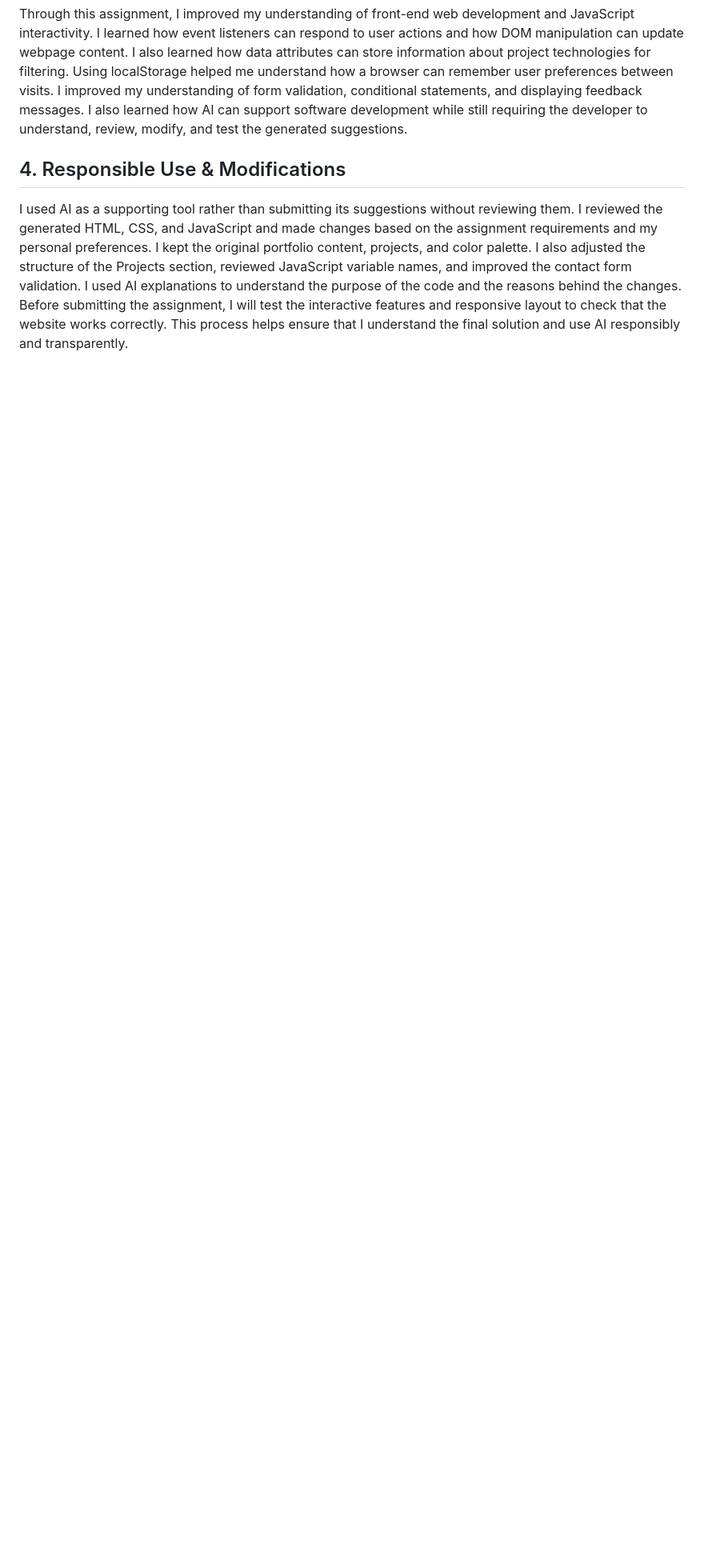
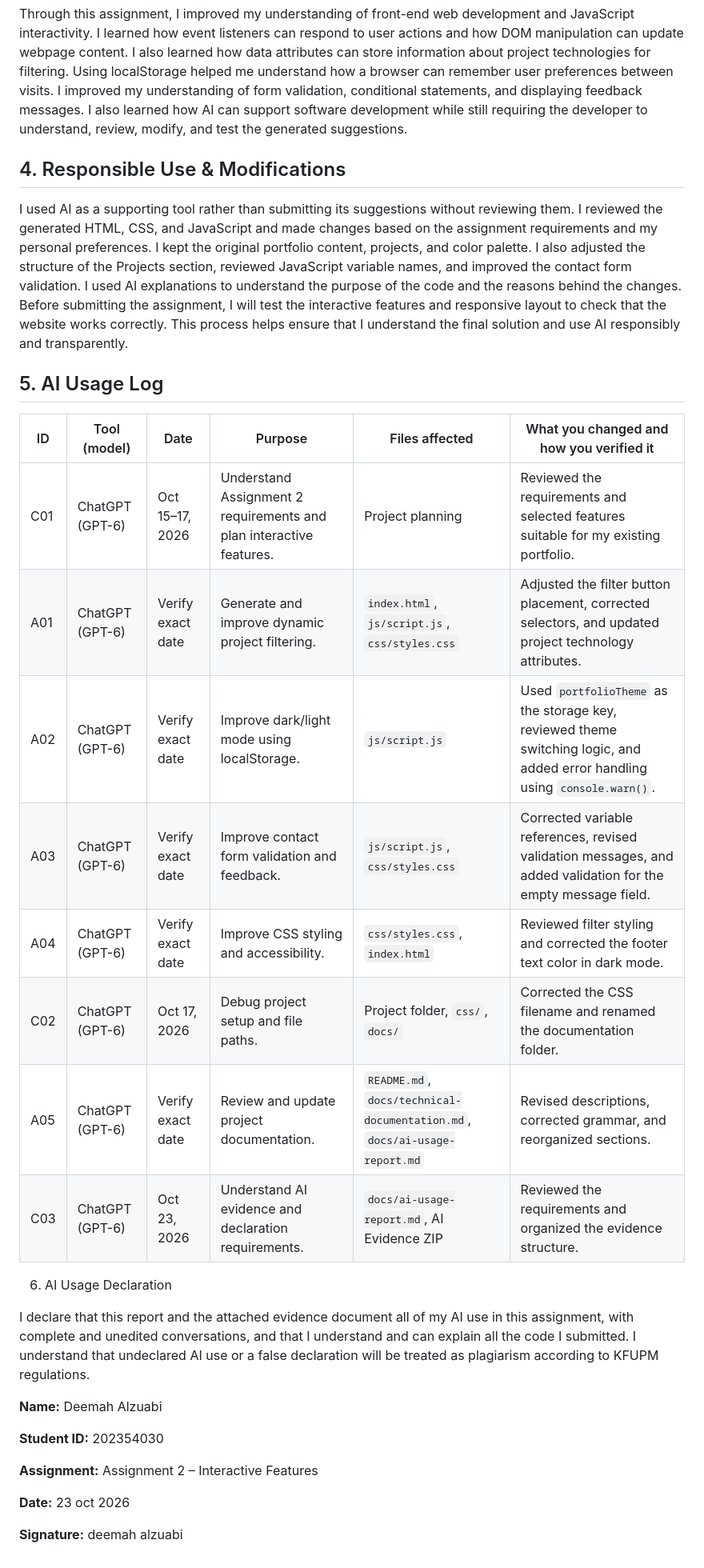
Before and after one commit to deemahs/202354030-DeemahAlzuabi-assignment2, a Markdown page: docs/ai-usage-report.md, the part around the change. Shown at 80% size. GitHub-like rendering; blank space fills up the shorter version.

Commit message:
new ai rules

```diff
--- a/docs/ai-usage-report.md
+++ b/docs/ai-usage-report.md
@@ -109,3 +109,32 @@ I also learned how AI can support software development while still requiring the
 ## 4. Responsible Use & Modifications
 
 I used AI as a supporting tool rather than submitting its suggestions without reviewing them. I reviewed the generated HTML, CSS, and JavaScript and made changes based on the assignment requirements and my personal preferences. I kept the original portfolio content, projects, and color palette. I also adjusted the structure of the Projects section, reviewed JavaScript variable names, and improved the contact form validation. I used AI explanations to understand the purpose of the code and the reasons behind the changes. Before submitting the assignment, I will test the interactive features and responsive layout to check that the website works correctly. This process helps ensure that I understand the final solution and use AI responsibly and transparently.
+
+## 5. AI Usage Log
+
+| ID | Tool (model) | Date | Purpose | Files affected | What you changed and how you verified it |
+|---|---|---|---|---|---|
+| C01 | ChatGPT (GPT-6) | Oct 15–17, 2026 | Understand Assignment 2 requirements and plan interactive features. | Project planning | Reviewed the requirements and selected features suitable for my existing portfolio. |
+| A01 | ChatGPT (GPT-6) | Verify exact date | Generate and improve dynamic project filtering. | `index.html`, `js/script.js`, `css/styles.css` | Adjusted the filter button placement, corrected selectors, and updated project technology attributes. |
+| A02 | ChatGPT (GPT-6) | Verify exact date | Improve dark/light mode using localStorage. | `js/script.js` | Used `portfolioTheme` as the storage key, reviewed theme switching logic, and added error handling using `console.warn()`. |
+| A03 | ChatGPT (GPT-6) | Verify exact date | Improve contact form validation and feedback. | `js/script.js`, `css/styles.css` | Corrected variable references, revised validation messages, and added validation for the empty message field. |
+| A04 | ChatGPT (GPT-6) | Verify exact date | Improve CSS styling and accessibility. | `css/styles.css`, `index.html` | Reviewed filter styling and corrected the footer text color in dark mode. |
+| C02 | ChatGPT (GPT-6) | Oct 17, 2026 | Debug project setup and file paths. | Project folder, `css/`, `docs/` | Corrected the CSS filename and renamed the documentation folder. |
+| A05 | ChatGPT (GPT-6) | Verify exact date | Review and update project documentation. | `README.md`, `docs/technical-documentation.md`, `docs/ai-usage-report.md` | Revised descriptions, corrected grammar, and reorganized sections. |
+| C03 | ChatGPT (GPT-6) | Oct 23, 2026 | Understand AI evidence and declaration requirements. | `docs/ai-usage-report.md`, AI Evidence ZIP | Reviewed the requirements and organized the evidence structure. |
+
+
+
+6. AI Usage Declaration
+
+I declare that this report and the attached evidence document all of my AI use in this assignment, with complete and unedited conversations, and that I understand and can explain all the code I submitted. I understand that undeclared AI use or a false declaration will be treated as plagiarism according to KFUPM regulations.
+
+**Name:** Deemah Alzuabi
+
+**Student ID:** 202354030
+
+**Assignment:** Assignment 2 – Interactive Features
+
+**Date:** 23 oct 2026
+
+**Signature:** deemah alzuabi
```
